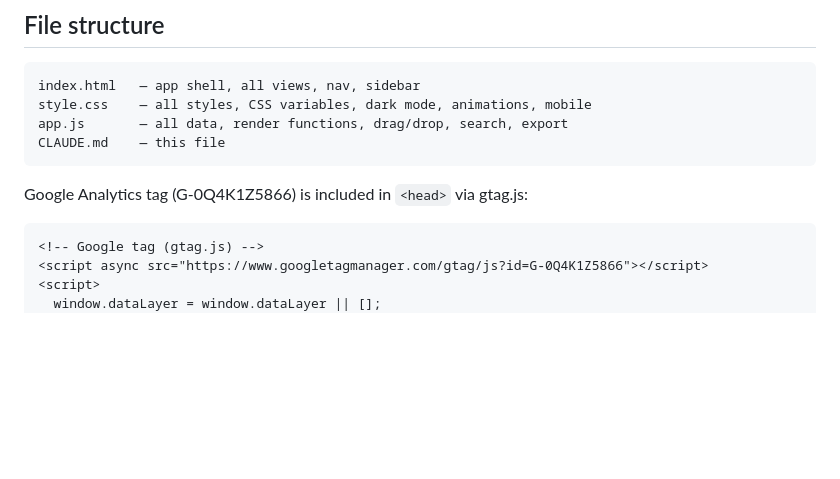
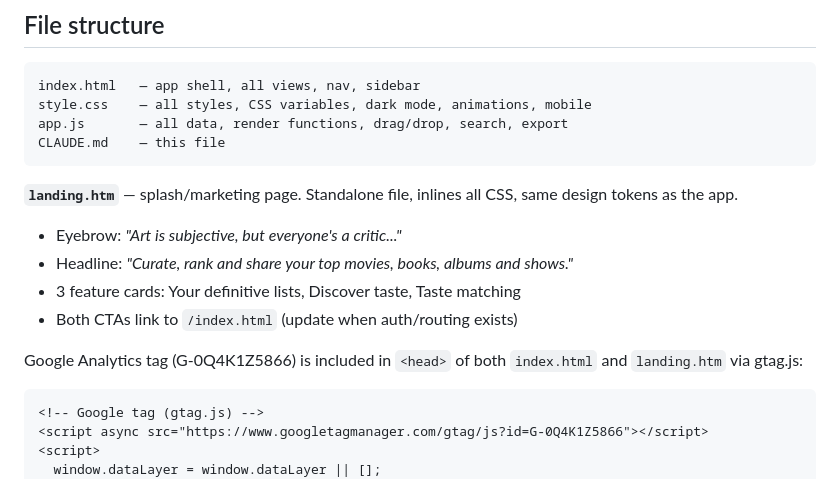
Before and after one commit to dystopia-blues/listmania, a Markdown page: CLAUDE.md, the part around the change. Rendered like a GitHub page; blank space fills up the shorter version.

````diff
--- a/CLAUDE.md
+++ b/CLAUDE.md
@@ -19,7 +19,13 @@ app.js       — all data, render functions, drag/drop, search, export
 CLAUDE.md    — this file
 ```
 
-Google Analytics tag (G-0Q4K1Z5866) is included in `<head>` via gtag.js:
+**`landing.htm`** — splash/marketing page. Standalone file, inlines all CSS, same design tokens as the app.
+- Eyebrow: *"Art is subjective, but everyone's a critic..."*
+- Headline: *"Curate, rank and share your top movies, books, albums and shows."*
+- 3 feature cards: Your definitive lists, Discover taste, Taste matching
+- Both CTAs link to `/index.html` (update when auth/routing exists)
+
+Google Analytics tag (G-0Q4K1Z5866) is included in `<head>` of both `index.html` and `landing.htm` via gtag.js:
 
 ```html
 <!-- Google tag (gtag.js) -->
````
Also changed, not shown: claude-code-handoff.md (added, +204 -0 lines).
